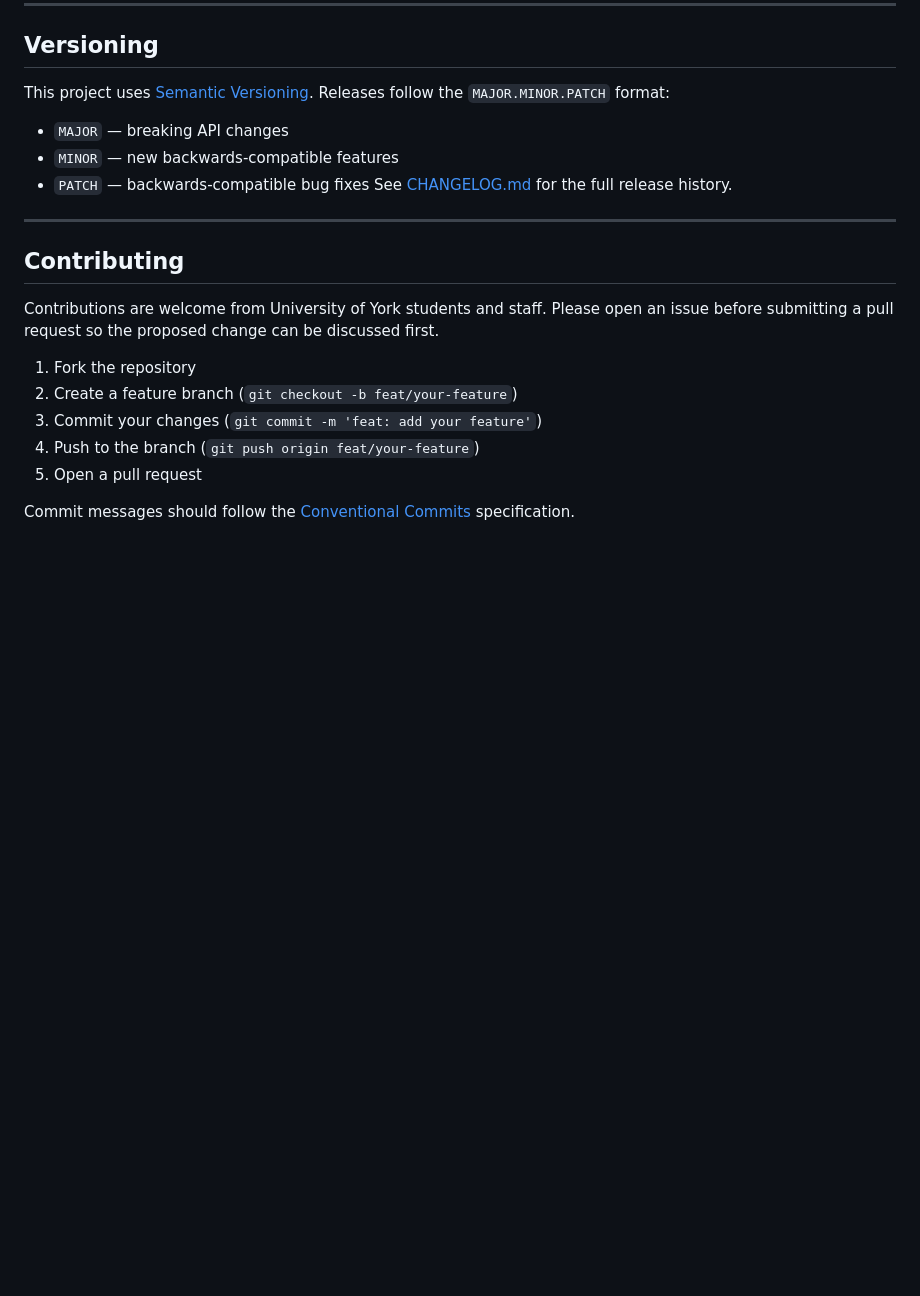
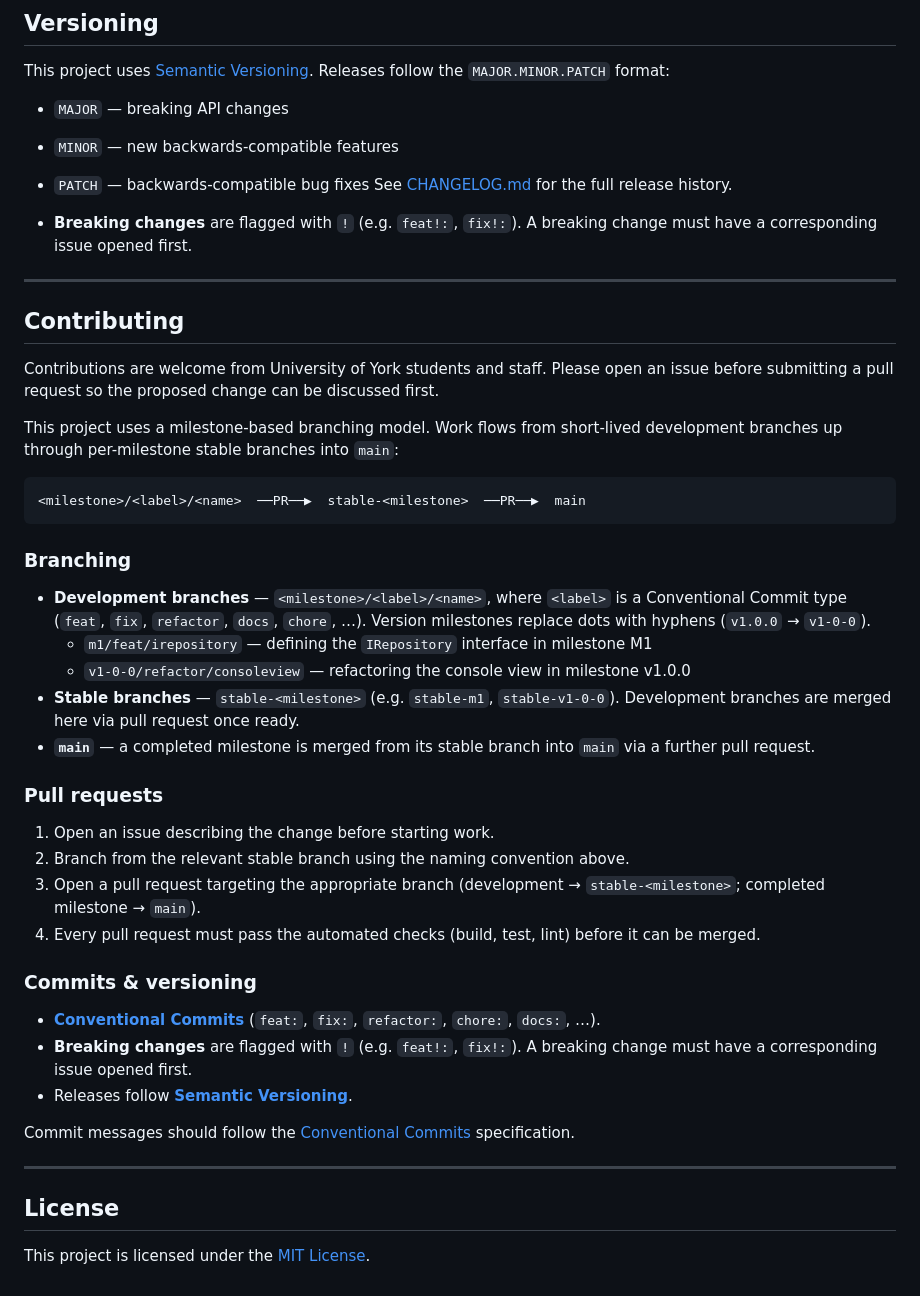
Before and after one commit to jamieramsell/york-student-events, a Markdown page: README.md, the part around the change. Rendered like a GitHub page; blank space fills up the shorter version.

Commit message:
docs: update README with info on branches, PRs, and linting

````diff
--- a/README.md
+++ b/README.md
@@ -176,16 +176,52 @@ This project uses [Semantic Versioning](https://semver.org/). Releases follow th
 - `PATCH` — backwards-compatible bug fixes
 See [CHANGELOG.md](CHANGELOG.md) for the full release history.
 
+- **Breaking changes** are flagged with `!` (e.g. `feat!:`, `fix!:`). A breaking change must have a corresponding issue opened first.
+
 ---
 
 ## Contributing
 
 Contributions are welcome from University of York students and staff. Please open an issue before submitting a pull request so the proposed change can be discussed first.
 
-1. Fork the repository
-2. Create a feature branch (`git checkout -b feat/your-feature`)
-3. Commit your changes (`git commit -m 'feat: add your feature'`)
-4. Push to the branch (`git push origin feat/your-feature`)
-5. Open a pull request
+This project uses a milestone-based branching model. Work flows from short-lived
+development branches up through per-milestone stable branches into `main`:
+
+```
+<milestone>/<label>/<name>  ──PR──▶  stable-<milestone>  ──PR──▶  main
+```
+
+### Branching
+
+- **Development branches** — `<milestone>/<label>/<name>`, where `<label>` is a
+  Conventional Commit type (`feat`, `fix`, `refactor`, `docs`, `chore`, …). Version
+  milestones replace dots with hyphens (`v1.0.0` → `v1-0-0`).
+  - `m1/feat/irepository` — defining the `IRepository` interface in milestone M1
+  - `v1-0-0/refactor/consoleview` — refactoring the console view in milestone v1.0.0
+- **Stable branches** — `stable-<milestone>` (e.g. `stable-m1`, `stable-v1-0-0`).
+  Development branches are merged here via pull request once ready.
+- **`main`** — a completed milestone is merged from its stable branch into `main`
+  via a further pull request.
+
+### Pull requests
+
+1. Open an issue describing the change before starting work.
+2. Branch from the relevant stable branch using the naming convention above.
+3. Open a pull request targeting the appropriate branch (development → `stable-<milestone>`;
+   completed milestone → `main`).
+4. Every pull request must pass the automated checks (build, test, lint) before it can be merged.
+
+### Commits & versioning
+
+- **[Conventional Commits](https://www.conventionalcommits.org/)** (`feat:`, `fix:`,
+  `refactor:`, `chore:`, `docs:`, …).
+- **Breaking changes** are flagged with `!` (e.g. `feat!:`, `fix!:`). A breaking change must have a corresponding issue opened first.
+- Releases follow **[Semantic Versioning](https://semver.org/)**.
 
 Commit messages should follow the [Conventional Commits](https://www.conventionalcommits.org/) specification.
+
+---
+
+## License
+
+This project is licensed under the [MIT License](LICENSE).
````
